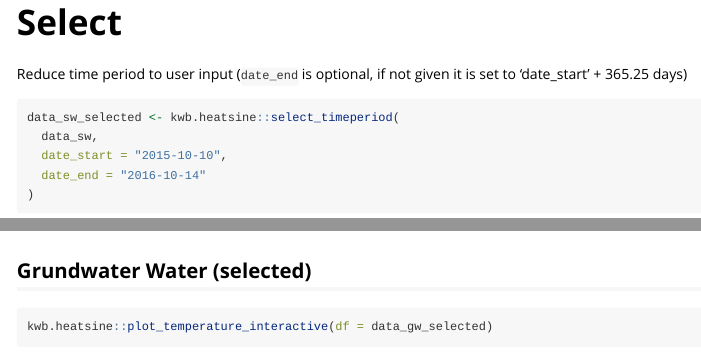
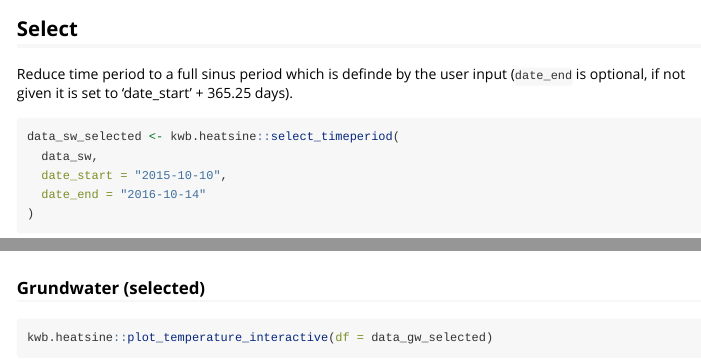
Before and after one commit to KWB-R/kwb.heatsine, an R Markdown document (vignettes/Tutorial.Rmd): the page in a window 1100 px wide, from 1840 px down before the commit and from 1850 px down after it, so that both start at the same text, and a second part further down, joined at a grey line. Rendered offline with R 4.5, knitr and Pandoc, with nearby package versions; some code elsewhere in the file could not run offline; common packages that the code uses without loading them are loaded.

Commit message:
Improve headings

````diff
--- a/vignettes/Tutorial.Rmd
+++ b/vignettes/Tutorial.Rmd
@@ -99,10 +99,10 @@ kwb.heatsine::plot_temperature_interactive(data_sw)
 kwb.heatsine::plot_temperature_interactive(data_gw)
 ```
 
-# Select
+## Select
 
-Reduce time period to user input (`date_end` is optional, if not given
-it is set to 'date_start' + 365.25 days)
+Reduce time period to a full sinus period which is definde by the user input
+(`date_end` is optional, if not given it is set to 'date_start' + 365.25 days).
 
 ```{r}
 data_sw_selected <- kwb.heatsine::select_timeperiod(
@@ -126,7 +126,7 @@ Plot selected datasets:
 kwb.heatsine::plot_temperature_interactive(df = data_sw_selected)
 ```
 
-## Grundwater Water (selected)
+### Grundwater (selected)
 
 ```{r}
 kwb.heatsine::plot_temperature_interactive(df = data_gw_selected)
````
Also changed, not shown: vignettes/Tutorial.Rmd (8 more changed lines).
